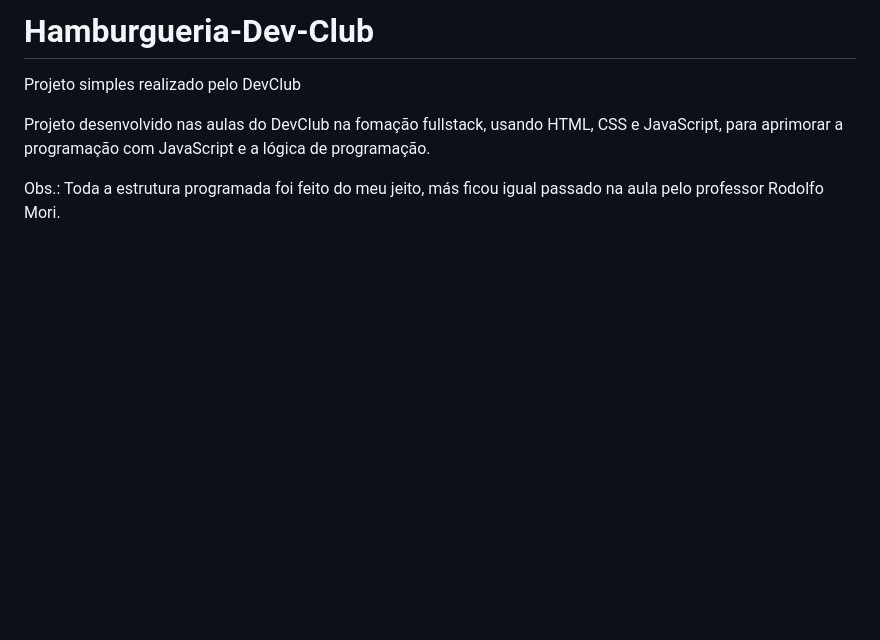
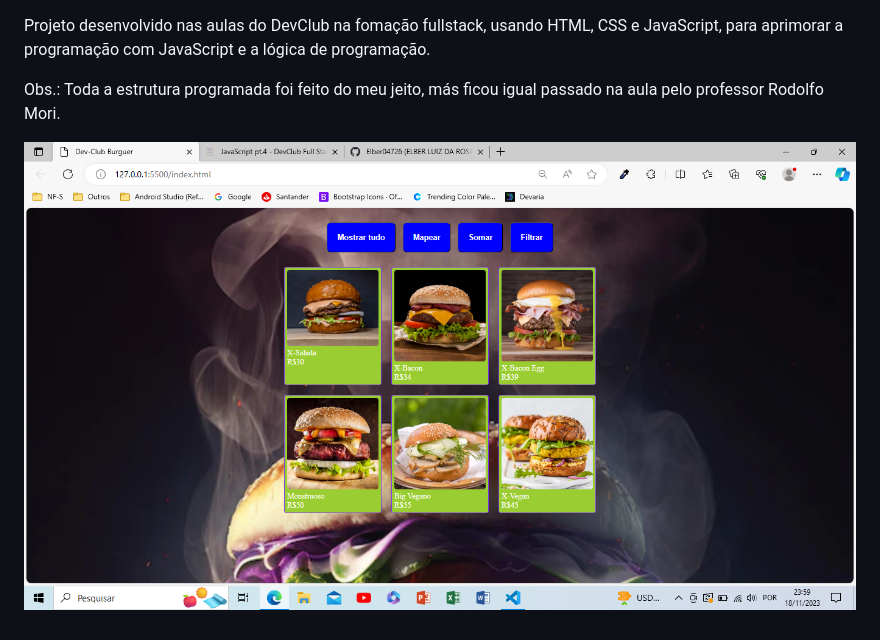
Before and after one commit to Elber04726/Hamburgueria-Dev-Club, a Markdown page: README.md, the part around the change. Rendered like a GitHub page; pictures changed too: image.png (added); blank space fills up the shorter version.

```diff
--- a/README.md
+++ b/README.md
@@ -1,7 +1,5 @@
-# Hamburgueria-Dev-Club
-Projeto simples realizado pelo DevClub
-
-
 Projeto desenvolvido nas aulas do DevClub na fomação fullstack, usando HTML, CSS e JavaScript, para aprimorar a programação com JavaScript e a lógica de programação.
 
 Obs.: Toda a estrutura programada foi feito do meu jeito, más ficou igual passado na aula pelo professor Rodolfo Mori.
+
+![Alt text](image.png)
```
Also changed, not shown: 4 other files.
